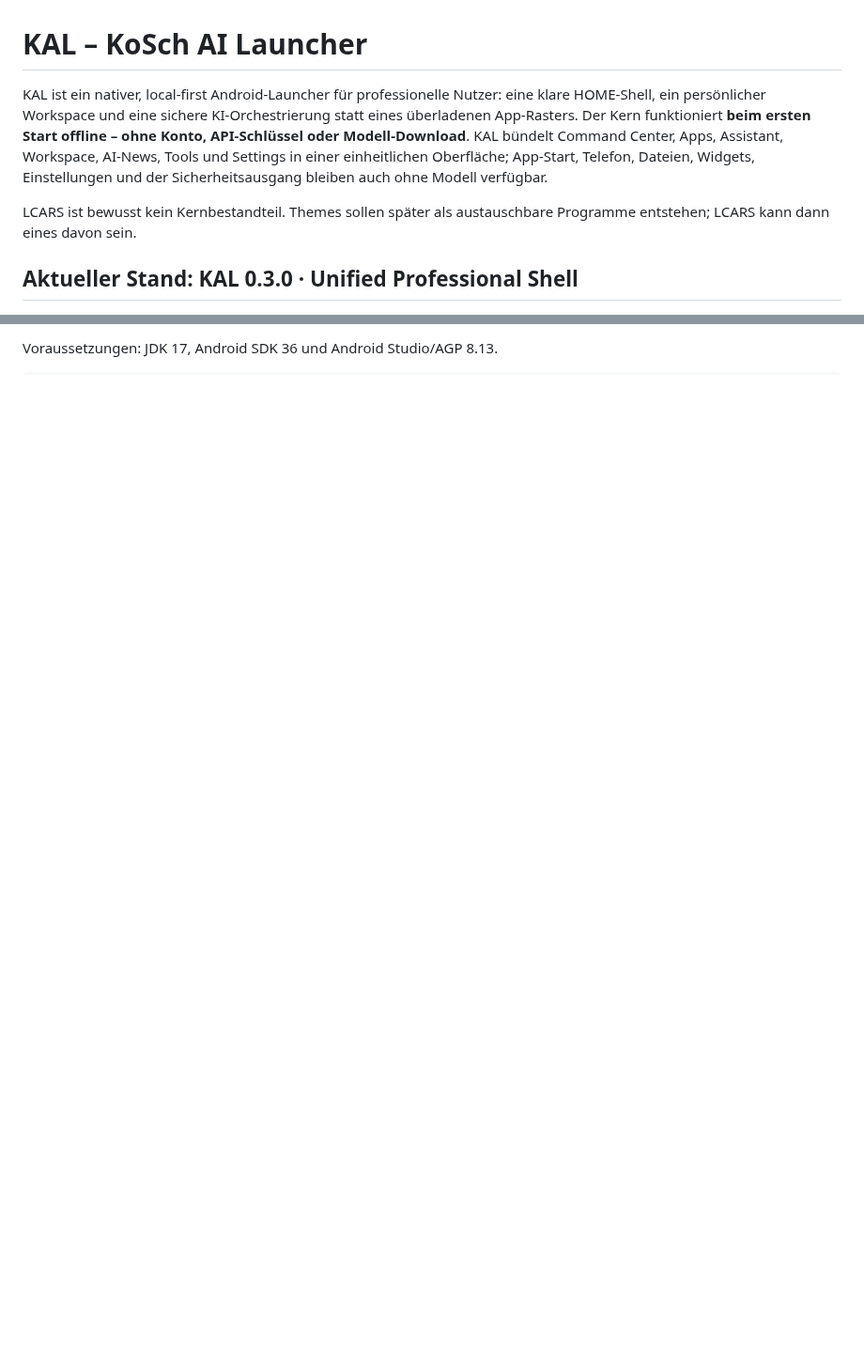
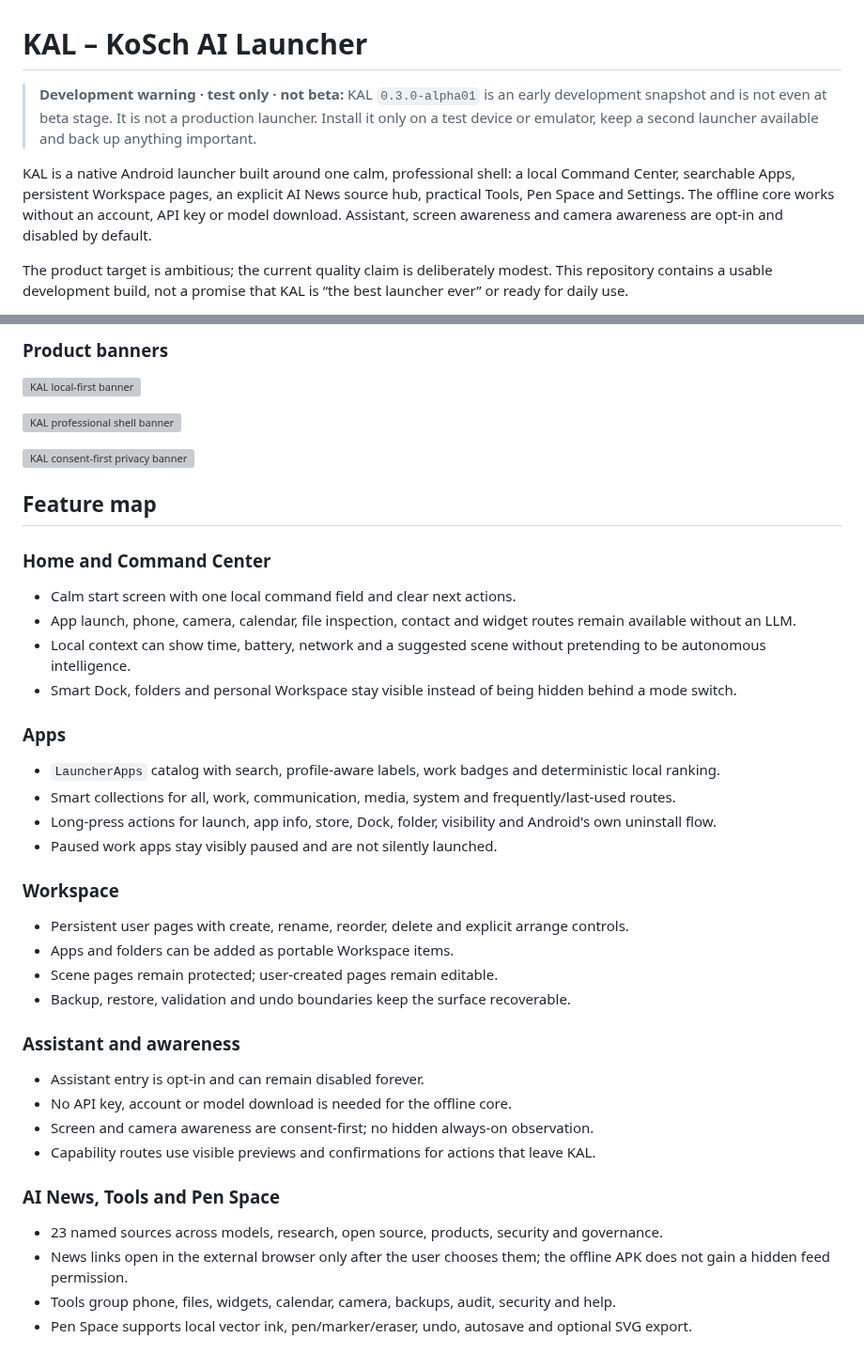
Before and after one commit to chekento/kosch-ai-android, a Markdown page: README.md, 2 parts joined by grey strips. Shown at 94% size. Rendered like a GitHub page; blank space fills up the shorter version; grey boxes are pictures that could not be loaded.

```diff
--- a/README.md
+++ b/README.md
@@ -1,8 +1,8 @@
 # KAL – KoSch AI Launcher
 
-KAL ist ein nativer, local-first Android-Launcher für professionelle Nutzer: eine klare HOME-Shell, ein persönlicher Workspace und eine sichere KI-Orchestrierung statt eines überladenen App-Rasters. Der Kern funktioniert **beim ersten Start offline – ohne Konto, API-Schlüssel oder Modell-Download**. KAL bündelt Command Center, Apps, Assistant, Workspace, AI-News, Tools und Settings in einer einheitlichen Oberfläche; App-Start, Telefon, Dateien, Widgets, Einstellungen und der Sicherheitsausgang bleiben auch ohne Modell verfügbar.
+> **Development warning · test only · not beta:** KAL `0.3.0-alpha01` is an early development snapshot and is not even at beta stage. It is not a production launcher. Install it only on a test device or emulator, keep a second launcher available and back up anything important.
 
-LCARS ist bewusst kein Kernbestandteil. Themes sollen später als austauschbare Programme entstehen; LCARS kann dann eines davon sein.
+KAL is a native Android launcher built around one calm, professional shell: a local Command Center, searchable Apps, persistent Workspace pages, an explicit AI News source hub, practical Tools, Pen Space and Settings. The offline core works without an account, API key or model download. Assistant, screen awareness and camera awareness are opt-in and disabled by default.
 
-## Aktueller Stand: KAL 0.3.0 · Unified Professional Shell
+The product target is ambitious; the current quality claim is deliberately modest. This repository contains a usable development build, not a promise that KAL is “the best launcher ever” or ready for daily use.
 
@@ -66,2 +51,46 @@ Direkte Cloud-APIs sind deaktiviert. Die App besitzt kein eigenes `INTERNET`-Rec
 
-Voraussetzungen: JDK 17, Android SDK 36 und Android Studio/AGP 8.13.
+### Product banners
+
+![KAL local-first banner](docs/assets/kal-banner-local-first.svg)
+
+![KAL professional shell banner](docs/assets/kal-banner-professional-shell.svg)
+
+![KAL consent-first privacy banner](docs/assets/kal-banner-privacy.svg)
+
+## Feature map
+
+### Home and Command Center
+
+- Calm start screen with one local command field and clear next actions.
+- App launch, phone, camera, calendar, file inspection, contact and widget routes remain available without an LLM.
+- Local context can show time, battery, network and a suggested scene without pretending to be autonomous intelligence.
+- Smart Dock, folders and personal Workspace stay visible instead of being hidden behind a mode switch.
+
+### Apps
+
+- `LauncherApps` catalog with search, profile-aware labels, work badges and deterministic local ranking.
+- Smart collections for all, work, communication, media, system and frequently/last-used routes.
+- Long-press actions for launch, app info, store, Dock, folder, visibility and Android's own uninstall flow.
+- Paused work apps stay visibly paused and are not silently launched.
+
+### Workspace
+
+- Persistent user pages with create, rename, reorder, delete and explicit arrange controls.
+- Apps and folders can be added as portable Workspace items.
+- Scene pages remain protected; user-created pages remain editable.
+- Backup, restore, validation and undo boundaries keep the surface recoverable.
+
+### Assistant and awareness
+
+- Assistant entry is opt-in and can remain disabled forever.
+- No API key, account or model download is needed for the offline core.
+- Screen and camera awareness are consent-first; no hidden always-on observation.
+- Capability routes use visible previews and confirmations for actions that leave KAL.
+
+### AI News, Tools and Pen Space
+
+- 23 named sources across models, research, open source, products, security and governance.
+- News links open in the external browser only after the user chooses them; the offline APK does not gain a hidden feed permission.
+- Tools group phone, files, widgets, calendar, camera, backups, audit, security and help.
+- Pen Space supports local vector ink, pen/marker/eraser, undo, autosave and optional SVG export.
+
```
Also changed, not shown: other parts of README.md (+109 -72 lines).
